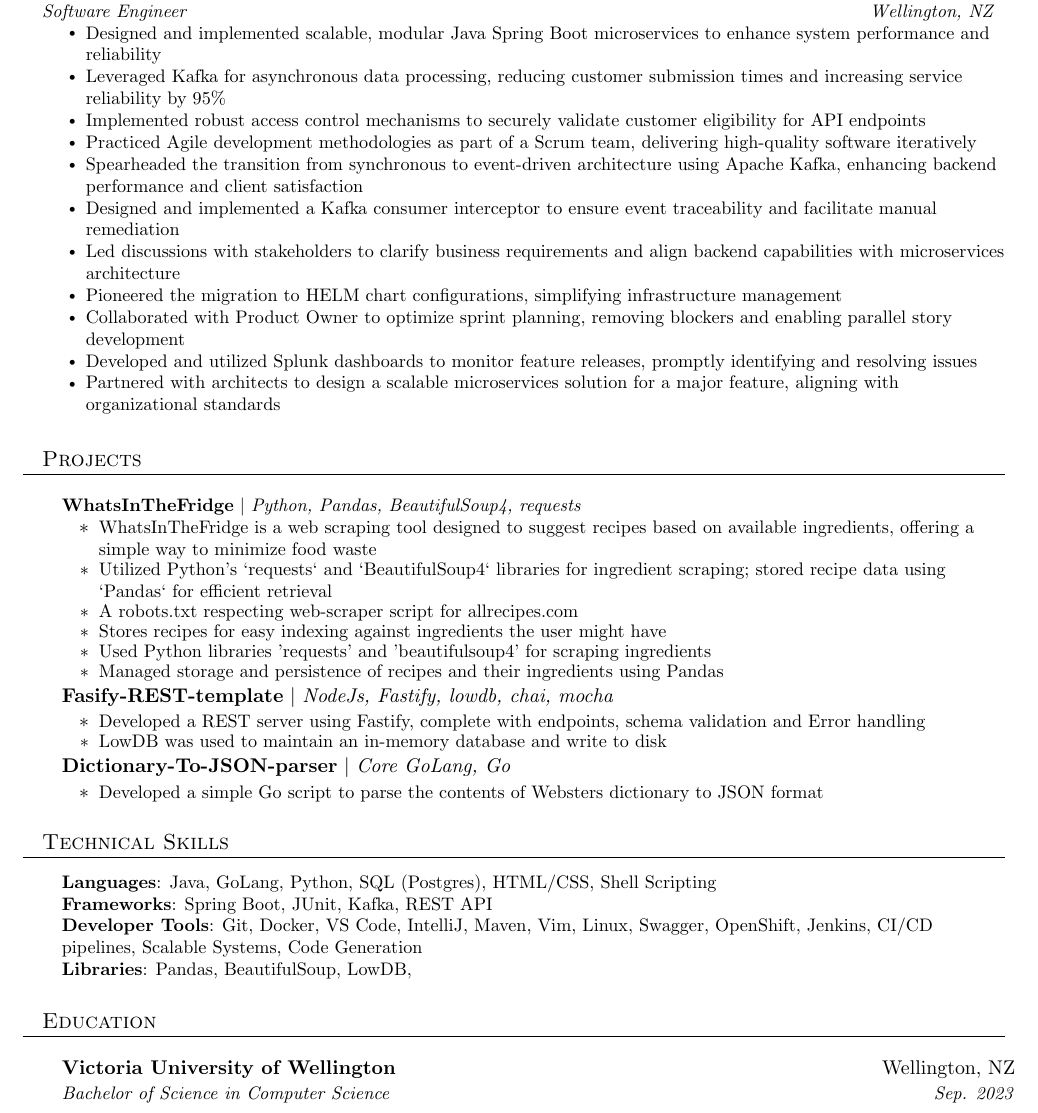
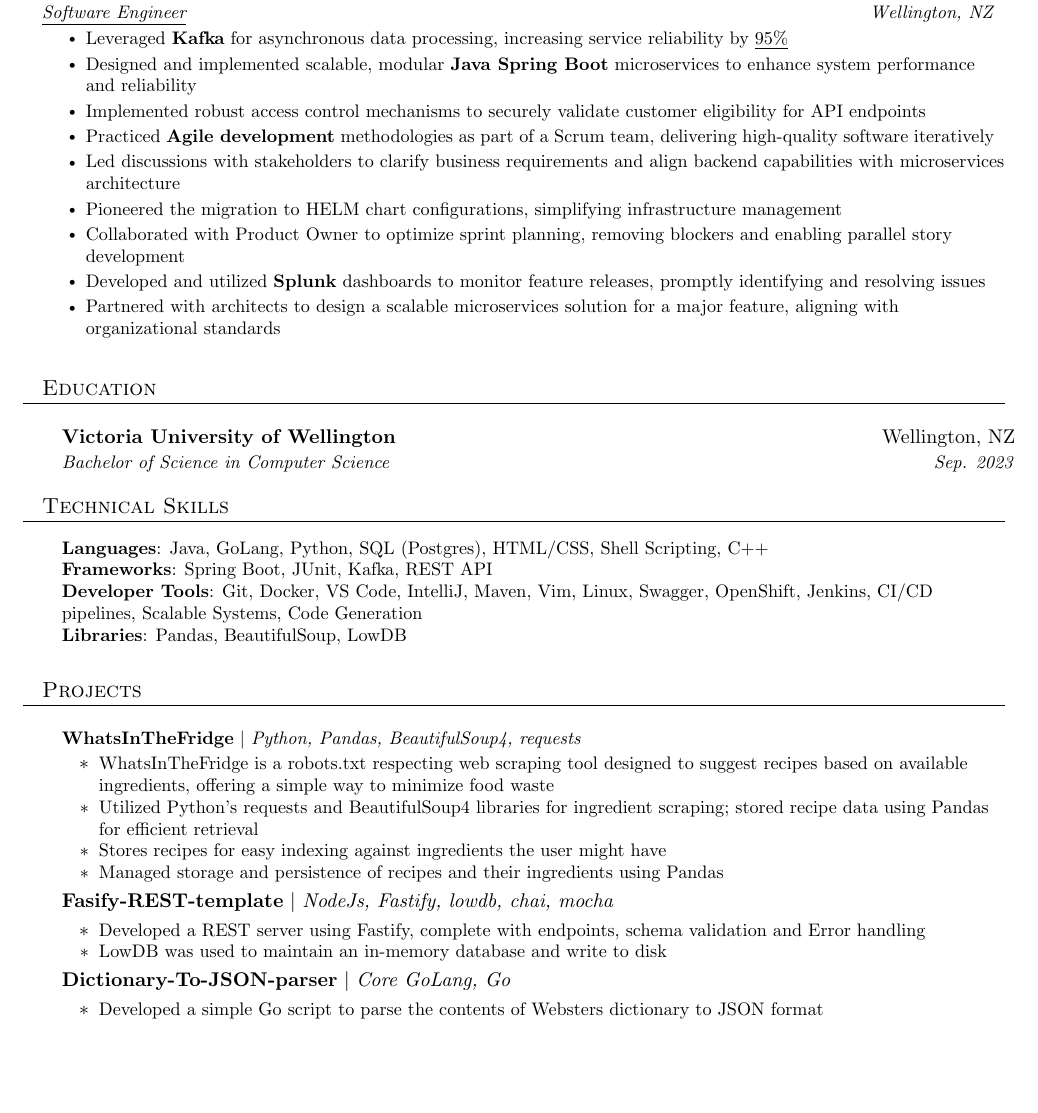
Before and after one commit to g-n-b/resume, a LaTeX document (reume.tex): part of the page, cut so that both start at the same text, the shorter picture padded with empty space. Compiled offline with pdfLaTeX.

Commit message:
Update reume.tex

```diff
--- a/reume.tex
+++ b/reume.tex
@@ -125,20 +125,19 @@ Proven ability to deliver high-quality software and build robust applications, a
   \resumeSubHeadingListStart
     \resumeSubheading
       {ANZ - Australia and New Zealand Banking Group Limited}{Nov. 2022 -- Present}
-      {Software Engineer}{Wellington, NZ}
+      {\underline{Software Engineer}}{Wellington, NZ}
       \resumeItemListStart
-\resumeItem{Designed and implemented scalable, modular Java Spring Boot microservices to enhance system performance and reliability}
-\resumeItem{Leveraged Kafka for asynchronous data processing, reducing customer submission times and increasing service reliability by 95\%}
+\resumeItem{Leveraged \textbf{Kafka} for asynchronous data processing, increasing service reliability by \underline{95\%}}
+\resumeItem{Designed and implemented scalable, modular \textbf{Java Spring Boot} microservices to enhance system performance and reliability}
 \resumeItem{Implemented robust access control mechanisms to securely validate customer eligibility for API endpoints}
-\resumeItem{Practiced Agile development methodologies as part of a Scrum team, delivering high-quality software iteratively}
-\resumeItem{Spearheaded the transition from synchronous to event-driven architecture using Apache Kafka, enhancing backend performance and client satisfaction}
-\resumeItem{Designed and implemented a Kafka consumer interceptor to ensure event traceability and facilitate manual remediation}
+\resumeItem{Practiced \textbf{Agile development} methodologies as part of a Scrum team, delivering high-quality software iteratively}
 \resumeItem{Led discussions with stakeholders to clarify business requirements and align backend capabilities with microservices architecture}
 \resumeItem{Pioneered the migration to HELM chart configurations, simplifying infrastructure management}
 \resumeItem{Collaborated with Product Owner to optimize sprint planning, removing blockers and enabling parallel story development}
-\resumeItem{Developed and utilized Splunk dashboards to monitor feature releases, promptly identifying and resolving issues}
+\resumeItem{Developed and utilized \textbf{Splunk} dashboards to monitor feature releases, promptly identifying and resolving issues}
 \resumeItem{Partnered with architects to design a scalable microservices solution for a major feature, aligning with organizational standards}
 \resumeItemListEnd
+
 % -----------Multiple Positions Heading-----------
 %    \resumeSubSubheading
 %     {Software Engineer I}{Oct 2014 - Sep 2016}
@@ -149,6 +148,24 @@ Proven ability to deliver high-quality software and build robust applications, a
 %    \resumeSubHeadingListEnd
 %-------------------------------------------
 
+%-----------EDUCATION-----------
+\section{Education}
+  \resumeSubHeadingListStart
+    \resumeSubheading
+      {Victoria University of Wellington}{Wellington, NZ}
+      {Bachelor of Science in Computer Science}{Sep. 2023}
+  \resumeSubHeadingListEnd
+
+%-----------PROGRAMMING SKILLS-----------
+\section{Technical Skills}
+ \begin{itemize}[leftmargin=0.15in, label={}]
+    \small{\item{
+     \textbf{Languages}{: Java, GoLang, Python, SQL (Postgres), HTML/CSS, Shell Scripting, C++} \\
+     \textbf{Frameworks}{: Spring Boot, JUnit, Kafka, REST API} \\
+     \textbf{Developer Tools}{: Git, Docker, VS Code, IntelliJ, Maven, Vim, Linux, Swagger, OpenShift, Jenkins, CI/CD pipelines, Scalable Systems, Code Generation} \\
+     \textbf{Libraries}{: Pandas, BeautifulSoup, LowDB}
+    }}
+\end{itemize}
 
 %-----------PROJECTS-----------
 \section{Projects}
@@ -156,11 +173,9 @@ Proven ability to deliver high-quality software and build robust applications, a
       \resumeProjectHeading
         {\textbf{WhatsInTheFridge{\vspace{5pt}}} $|$ \emph{Python, Pandas, BeautifulSoup4, requests}}{}
           \resumeItemListStart
-          \resumeItem{WhatsInTheFridge is a web scraping tool designed to suggest recipes based on available ingredients, offering a simple way to minimize food waste}
-            \resumeItem{Utilized Python's `requests` and `BeautifulSoup4` libraries for ingredient scraping; stored recipe data using `Pandas` for efficient retrieval}
-            \resumeItem{A robots.txt respecting web-scraper script for allrecipes.com}
+          \resumeItem{WhatsInTheFridge is a robots.txt respecting web scraping tool designed to suggest recipes based on available ingredients, offering a simple way to minimize food waste}
+            \resumeItem{Utilized Python's requests and BeautifulSoup4 libraries for ingredient scraping; stored recipe data using Pandas for efficient retrieval}
             \resumeItem{Stores recipes for easy indexing against ingredients the user might have}
-            \resumeItem{Used Python libraries 'requests' and 'beautifulsoup4' for scraping ingredients}
             \resumeItem{Managed storage and persistence of recipes and their ingredients using Pandas}
           \resumeItemListEnd
         {\textbf{Fasify-REST-template} $|$ \emph{NodeJs, Fastify, lowdb, chai, mocha}}{}
@@ -174,29 +189,5 @@ Proven ability to deliver high-quality software and build robust applications, a
           \resumeItemListEnd
     \resumeSubHeadingListEnd
 
-
-
-%
-%-----------PROGRAMMING SKILLS-----------
-\section{Technical Skills}
- \begin{itemize}[leftmargin=0.15in, label={}]
-    \small{\item{
-     \textbf{Languages}{: Java, GoLang, Python, SQL (Postgres), HTML/CSS, Shell Scripting} \\
-     \textbf{Frameworks}{: Spring Boot, JUnit, Kafka, REST API} \\
-     \textbf{Developer Tools}{: Git, Docker, VS Code, IntelliJ, Maven, Vim, Linux, Swagger, OpenShift, Jenkins, CI/CD pipelines, Scalable Systems, Code Generation} \\
-     \textbf{Libraries}{: Pandas, BeautifulSoup, LowDB, }
-    }}
- \end{itemize}
-
-
-%-----------EDUCATION-----------
-\section{Education}
-  \resumeSubHeadingListStart
-    \resumeSubheading
-      {Victoria University of Wellington}{Wellington, NZ}
-      {Bachelor of Science in Computer Science}{Sep. 2023}
-
-  \resumeSubHeadingListEnd
-
 %-------------------------------------------
 \end{document}
```
